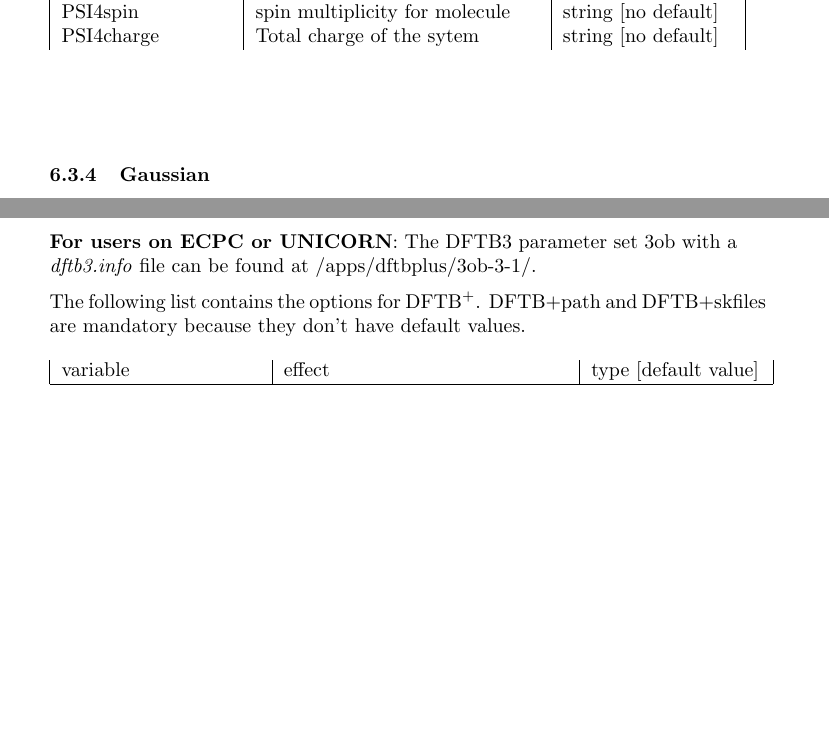
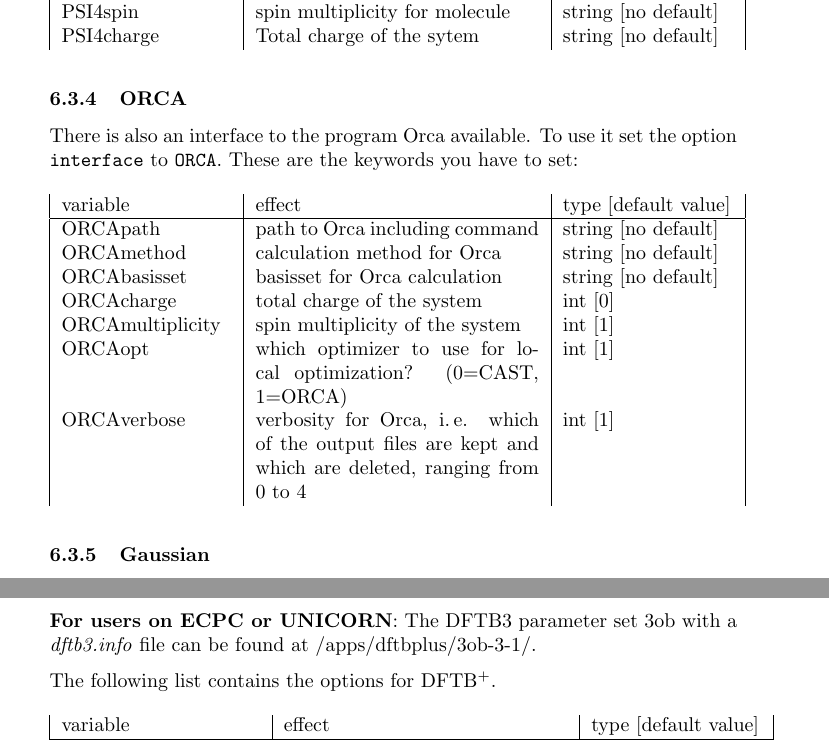
Before and after one commit to AKEngels/CAST, a LaTeX document (manual/castmanual.tex): two parts of pages 15 and 17 of 74 before the commit and two parts of pages 15 and 18 of 74 after it, joined at a grey line, cut so that both start at the same text, the shorter picture padded with empty space. Compiled offline with pdfLaTeX.

Commit message:
update manual with description of orca interface

```diff
--- a/manual/castmanual.tex
+++ b/manual/castmanual.tex
@@ -463,7 +463,23 @@
 			PSI4method & calculation method for Psi4 (e.\,g. HF) &  string [no default]\\
       PSI4spin & spin multiplicity for molecule & string [no default]\\
 			PSI4charge   & Total charge of the sytem &string [no default] \\
-		\end{longtable}~\\
+		\end{longtable}
+
+\subsubsection{ORCA}
+
+There is also an interface to the program Orca available. To use it set the option \texttt{interface} to \texttt{ORCA}. These are the keywords you have to set:
+
+			\begin{longtable}{|p{3cm}|p{5cm}|p{3cm}|}
+	variable & effect & type [default value] \\
+	\hline
+	ORCApath  & path to Orca including command & string [no default]\\
+	ORCAmethod & calculation method for Orca & string [no default]\\
+	ORCAbasisset & basisset for Orca calculation & string [no default]\\
+	ORCAcharge & total charge of the system & int [0] \\
+	ORCAmultiplicity & spin multiplicity of the system & int [1] \\
+	ORCAopt & which optimizer to use for local optimization? (0=CAST, 1=ORCA) & int [1] \\
+	ORCAverbose & verbosity for Orca, i.\,e. which of the output files are kept and which are deleted, ranging from 0 to 4 & int [1] \\
+\end{longtable}
 
 			%Gaussian
 			\subsubsection{Gaussian}
@@ -546,7 +562,7 @@
 \textbf{For users on ECPC or UNICORN}: The DFTB3 parameter set 3ob with a \textit{dftb3.info} file can be found at /apps/dftbplus/3ob-3-1/.
 
 
-The following list contains the options for DFTB\textsuperscript{+}. DFTB+path and DFTB+skfiles are mandatory because they don't have default values.
+The following list contains the options for DFTB\textsuperscript{+}.
 
 		\begin{longtable}{|p{3.5cm}|p{5cm}|p{3cm}|}
 		variable & effect & type [default value] \\
```
Also changed, not shown: manual/castmanual.tex (2 more changed lines), 1 other file.
